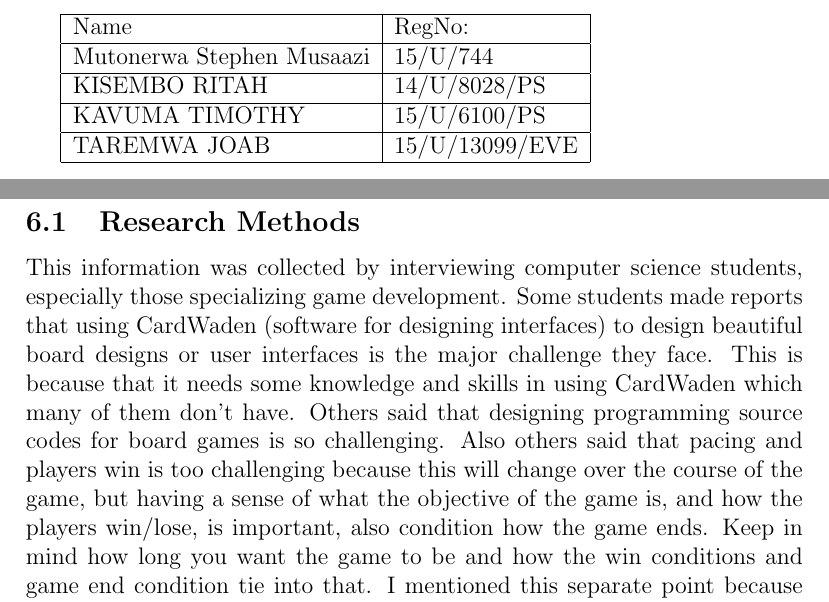
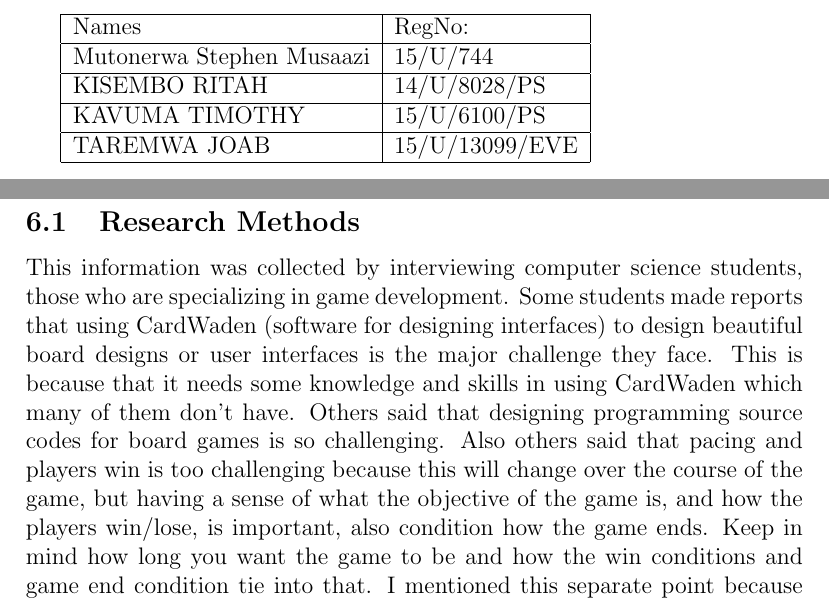
Before and after one commit to stephenmusaazi/assignment2, a LaTeX document (work.tex): two parts of pages 1 and 4 of 4, joined at a grey line, cut so that both start at the same text. Compiled offline with pdfLaTeX.

Commit message:
Update work.tex

```diff
--- a/work.tex
+++ b/work.tex
@@ -5,7 +5,7 @@
 
 \begin{tabular}{|l|l|}
 \hline
-Name & RegNo: \\
+Names & RegNo: \\
 \hline
 Mutonerwa Stephen Musaazi & 15/U/744 \\
 \hline
@@ -47,7 +47,7 @@ They should also have some knowledge of Photoshop.
 
 \section{Methodology}
 \subsection{Research Methods}
-This information was collected by interviewing computer science students, especially those specializing game development. Some students made reports that using CardWaden (software for designing interfaces) to design beautiful board designs or user interfaces is the major challenge they face. This is because that it needs some knowledge and skills in using CardWaden which many of them don’t have. Others said that designing programming source codes for board games is so challenging.  Also others said that pacing and players win is too challenging because this will change over the course of the game, but having a sense of what the objective of the game is, and how the players win/lose, is important, also condition how the game ends. Keep in mind how long you want the game to be and how the win conditions and game end condition tie into that. I mentioned this separate point because the pacing, end, and win conditions are intrinsic and core to the entire game experience.
+This information was collected by interviewing computer science students, those who are specializing in game development. Some students made reports that using CardWaden (software for designing interfaces) to design beautiful board designs or user interfaces is the major challenge they face. This is because that it needs some knowledge and skills in using CardWaden which many of them don’t have. Others said that designing programming source codes for board games is so challenging.  Also others said that pacing and players win is too challenging because this will change over the course of the game, but having a sense of what the objective of the game is, and how the players win/lose, is important, also condition how the game ends. Keep in mind how long you want the game to be and how the win conditions and game end condition tie into that. I mentioned this separate point because the pacing, end, and win conditions are intrinsic and core to the entire game experience.
 \section{References}{
 
 }
```
